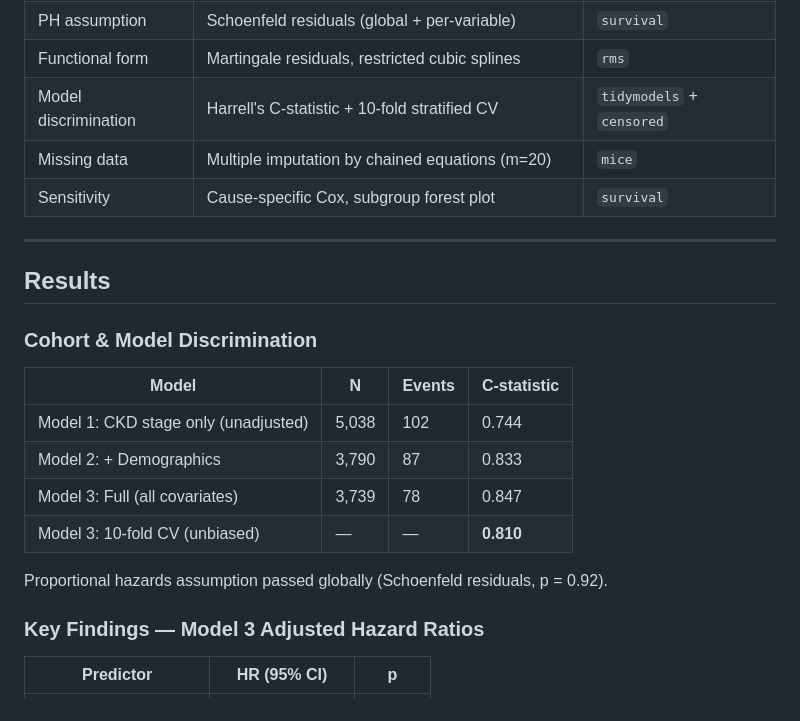
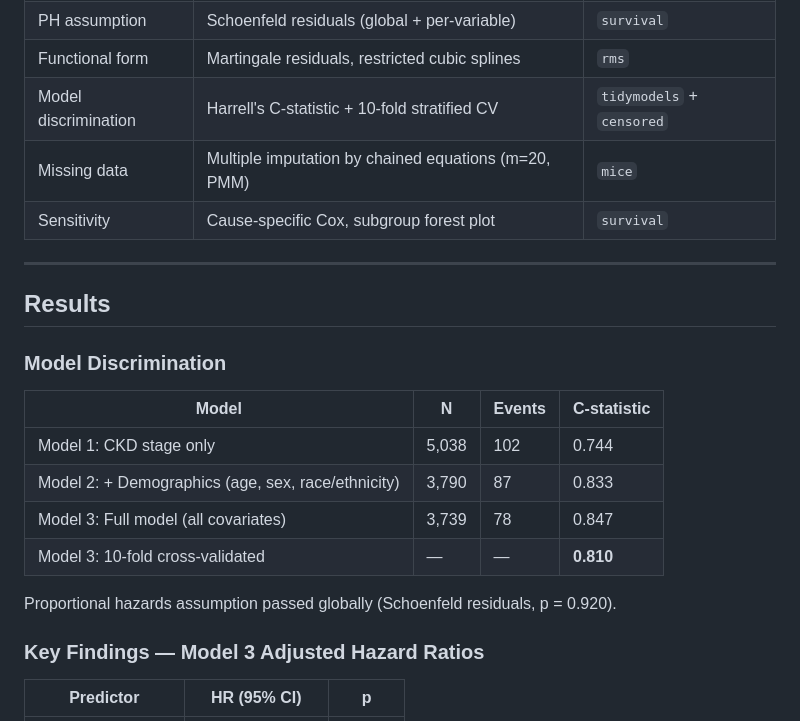
Before and after one commit to kevintan701/ckd-survival-analysis, a Markdown page: README.md, the part around one of its changes. Drawn GitHub-style.

```diff
--- a/README.md
+++ b/README.md
@@ -68,23 +66,23 @@ Follow-up: median **2.1 years**; **102 deaths** (2.0%).
 | PH assumption | Schoenfeld residuals (global + per-variable) | `survival` |
 | Functional form | Martingale residuals, restricted cubic splines | `rms` |
 | Model discrimination | Harrell's C-statistic + 10-fold stratified CV | `tidymodels` + `censored` |
-| Missing data | Multiple imputation by chained equations (m=20) | `mice` |
+| Missing data | Multiple imputation by chained equations (m=20, PMM) | `mice` |
 | Sensitivity | Cause-specific Cox, subgroup forest plot | `survival` |
 
 ---
 
 ## Results
 
-### Cohort & Model Discrimination
+### Model Discrimination
 
 | Model | N | Events | C-statistic |
 |---|---|---|---|
-| Model 1: CKD stage only (unadjusted) | 5,038 | 102 | 0.744 |
-| Model 2: + Demographics | 3,790 | 87 | 0.833 |
-| Model 3: Full (all covariates) | 3,739 | 78 | 0.847 |
-| Model 3: 10-fold CV (unbiased) | — | — | **0.810** |
+| Model 1: CKD stage only | 5,038 | 102 | 0.744 |
+| Model 2: + Demographics (age, sex, race/ethnicity) | 3,790 | 87 | 0.833 |
+| Model 3: Full model (all covariates) | 3,739 | 78 | 0.847 |
+| Model 3: 10-fold cross-validated | — | — | **0.810** |
 
-Proportional hazards assumption passed globally (Schoenfeld residuals, p = 0.92).
+Proportional hazards assumption passed globally (Schoenfeld residuals, p = 0.920).
 
 ### Key Findings — Model 3 Adjusted Hazard Ratios
 
```
Also changed, not shown: other parts of README.md (+15 -32 lines).
